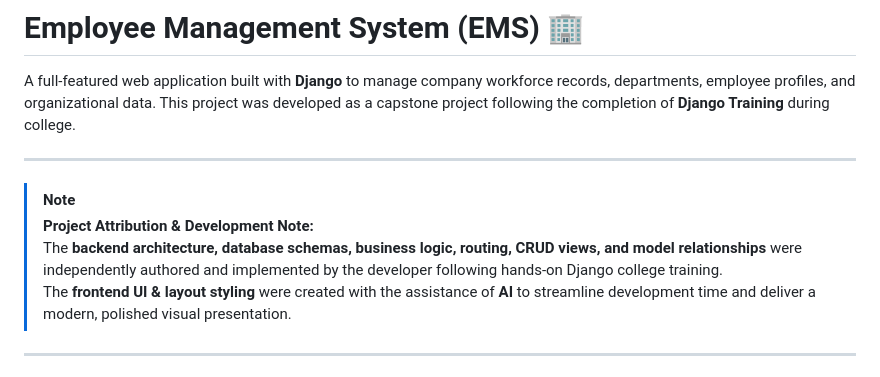
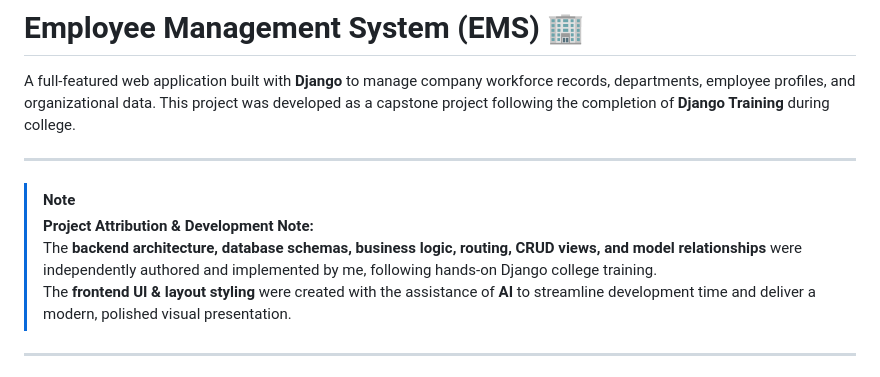
Before and after one commit to piyush470/EmployeeHub, a Markdown page: README.md, the part around the change. Drawn GitHub-style.

Commit message:
Revise project attribution in README
Updated attribution note to reflect personal authorship.

```diff
--- a/README.md
+++ b/README.md
@@ -6,7 +6,7 @@ A full-featured web application built with **Django** to manage company workforc
 
 > [!NOTE]
 > **Project Attribution & Development Note:**
-> The **backend architecture, database schemas, business logic, routing, CRUD views, and model relationships** were independently authored and implemented by the developer following hands-on Django college training.
+> The **backend architecture, database schemas, business logic, routing, CRUD views, and model relationships** were independently authored and implemented by me, following hands-on Django college training.
 > The **frontend UI & layout styling** were created with the assistance of **AI** to streamline development time and deliver a modern, polished visual presentation.
 
 ---
```
